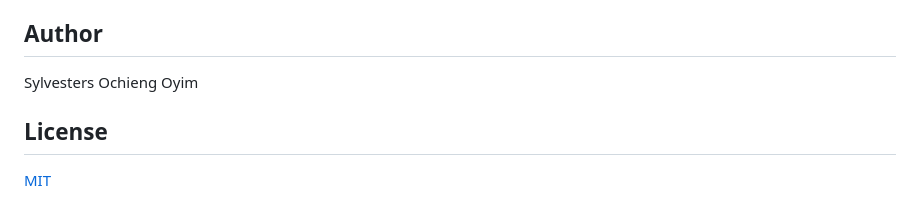
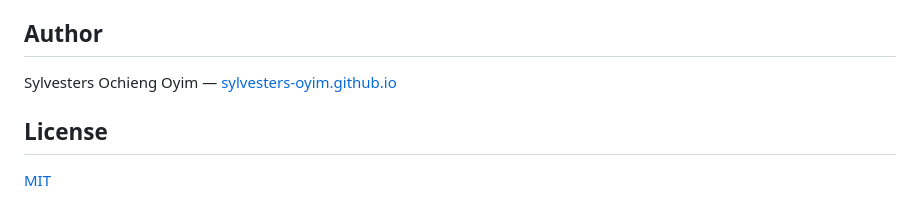
Before and after one commit to Sylvesters-Oyim/bio-hpc-blueprints, a Markdown page: README.md, the part around the change. GitHub-like rendering.

Commit message:
README: link to personal site

```diff
--- a/README.md
+++ b/README.md
@@ -79,7 +79,7 @@ Queue names and limits change: check `qstat -Q` on Lengau and the CHPC wiki.
 - The portal listens on the head node's `localhost` only.
 
 ## Author
-Sylvesters Ochieng Oyim
+Sylvesters Ochieng Oyim — [sylvesters-oyim.github.io](https://sylvesters-oyim.github.io/)
 
 ## License
 [MIT](LICENSE)
```
